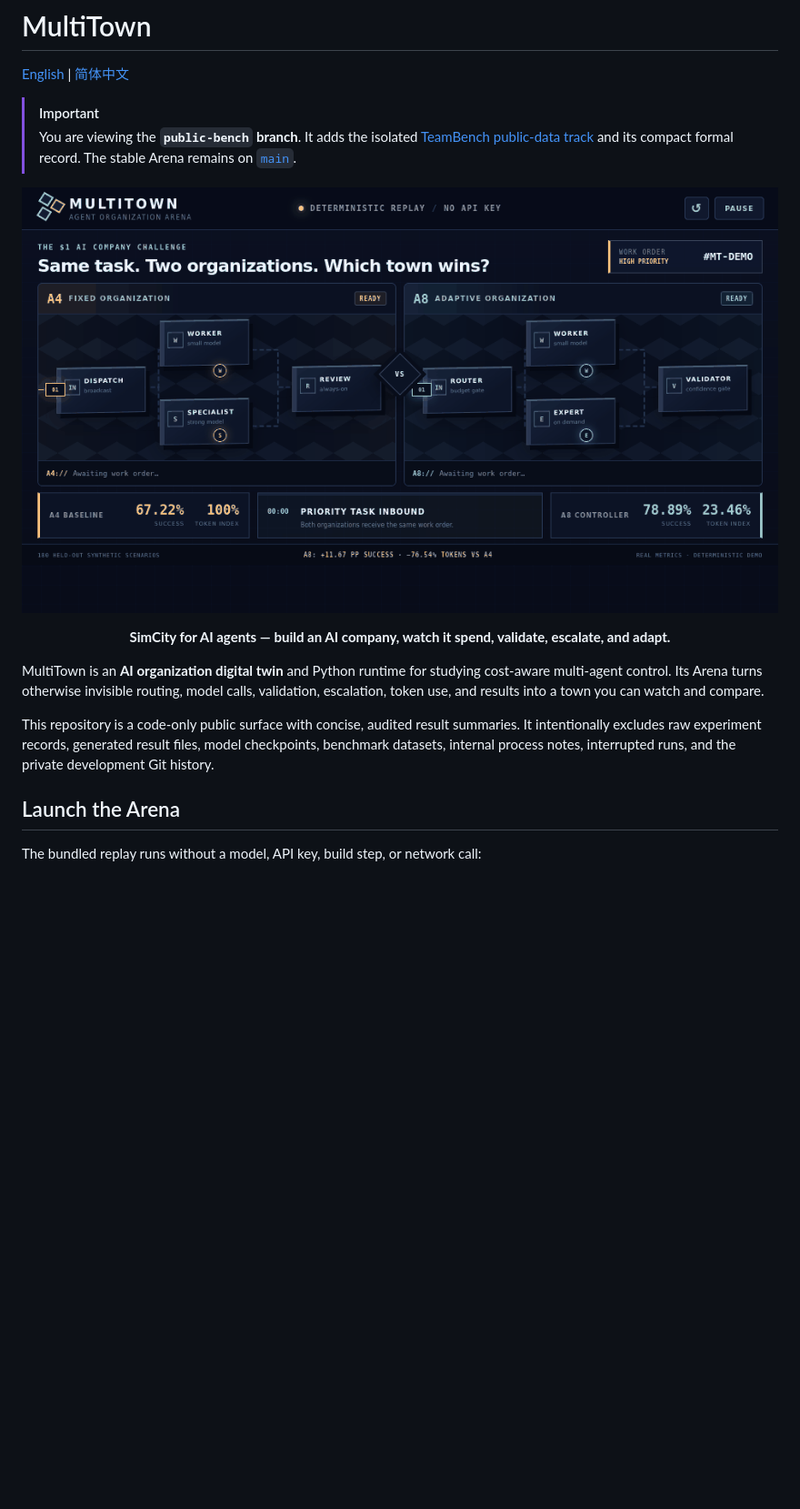
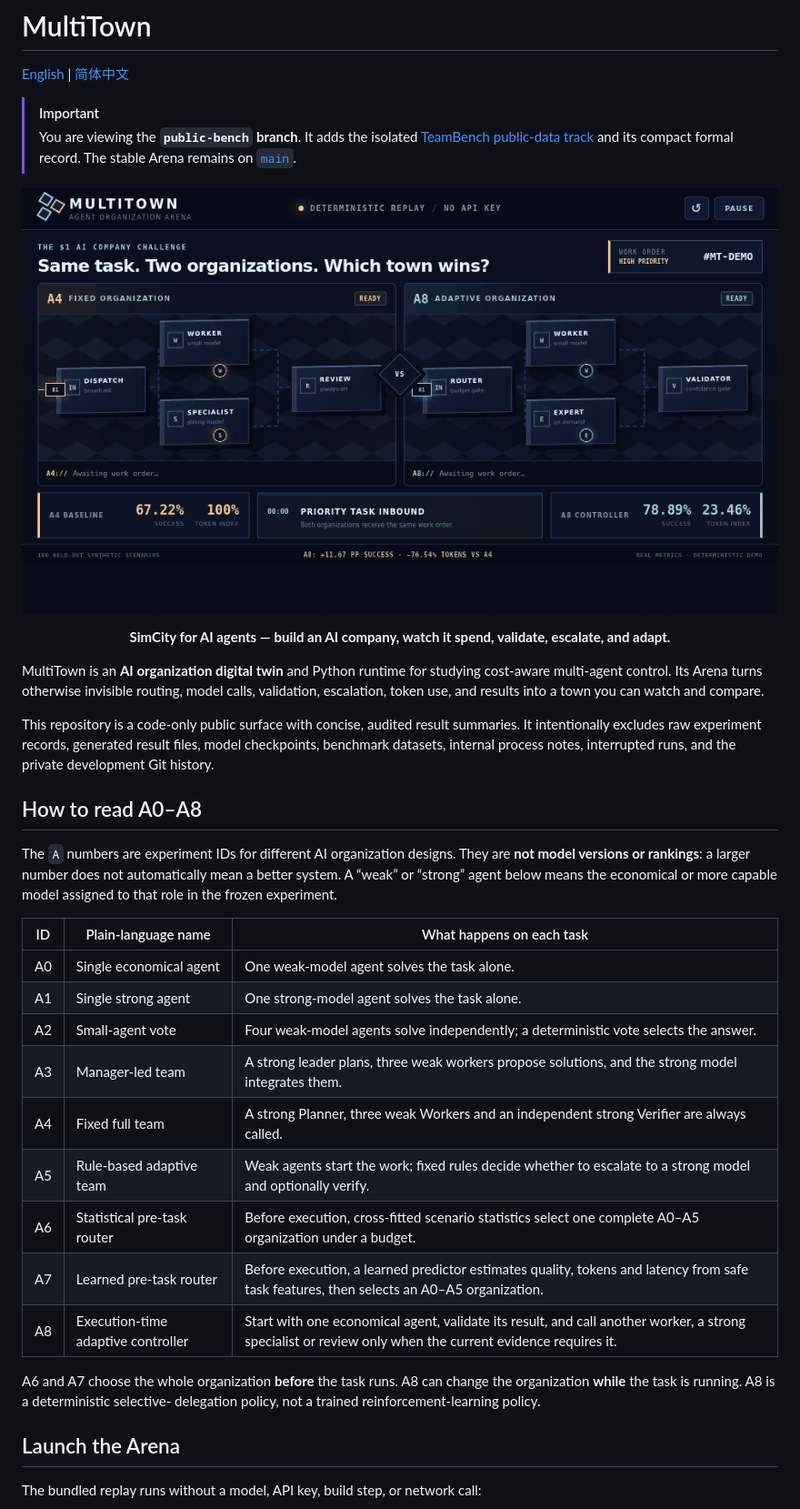
Before and after one commit to w1u2d3i4/multitown, a Markdown page: README.md, the part around one of its changes. Shown at 91% size. Drawn GitHub-style; blank space fills up the shorter version.

```diff
--- a/README.md
+++ b/README.md
@@ -24,6 +24,29 @@ This repository is a code-only public surface with concise, audited result
 summaries. It intentionally excludes raw experiment records, generated result
 files, model checkpoints, benchmark datasets, internal process notes,
 interrupted runs, and the private development Git history.
+
+## How to read A0–A8
+
+The `A` numbers are experiment IDs for different AI organization designs. They
+are **not model versions or rankings**: a larger number does not automatically
+mean a better system. A “weak” or “strong” agent below means the economical or
+more capable model assigned to that role in the frozen experiment.
+
+| ID | Plain-language name | What happens on each task |
+| --- | --- | --- |
+| A0 | Single economical agent | One weak-model agent solves the task alone. |
+| A1 | Single strong agent | One strong-model agent solves the task alone. |
+| A2 | Small-agent vote | Four weak-model agents solve independently; a deterministic vote selects the answer. |
+| A3 | Manager-led team | A strong leader plans, three weak workers propose solutions, and the strong model integrates them. |
+| A4 | Fixed full team | A strong Planner, three weak Workers and an independent strong Verifier are always called. |
+| A5 | Rule-based adaptive team | Weak agents start the work; fixed rules decide whether to escalate to a strong model and optionally verify. |
+| A6 | Statistical pre-task router | Before execution, cross-fitted scenario statistics select one complete A0–A5 organization under a budget. |
+| A7 | Learned pre-task router | Before execution, a learned predictor estimates quality, tokens and latency from safe task features, then selects an A0–A5 organization. |
+| A8 | Execution-time adaptive controller | Start with one economical agent, validate its result, and call another worker, a strong specialist or review only when the current evidence requires it. |
+
+A6 and A7 choose the whole organization **before** the task runs. A8 can change
+the organization **while** the task is running. A8 is a deterministic selective-
+delegation policy, not a trained reinforcement-learning policy.
 
 ## Launch the Arena
 
```
Also changed, not shown: other parts of README.md (+25 -12 lines), README_ZH.md (+42 -12 lines), public_bench/README.md (+20 -8 lines).
